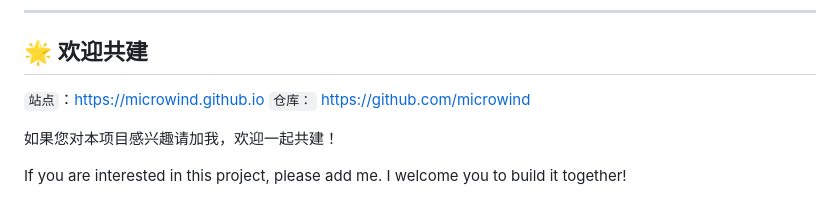
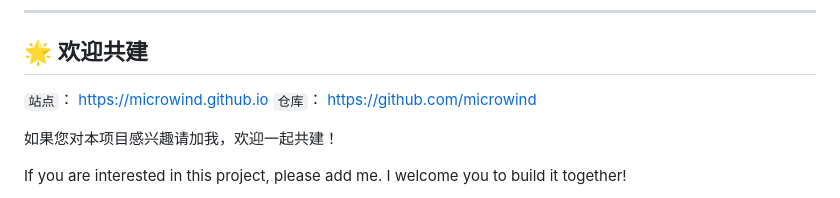
Before and after one commit to microwind/microwind.github.io, a Markdown page: README.md, the part around one of its changes. Rendered like a GitHub page.

```diff
--- a/README.md
+++ b/README.md
@@ -93,8 +95,8 @@
 
 ## 🌟 欢迎共建
 
-`站点`：https://microwind.github.io
-`仓库：` https://github.com/microwind
+`站点`： [https://microwind.github.io](https://microwind.github.io)
+`仓库`： [https://github.com/microwind](https://github.com/microwind)
 
 如果您对本项目感兴趣请加我，欢迎一起共建！
 
```
Also changed, not shown: other parts of README.md (+4 -2 lines).
